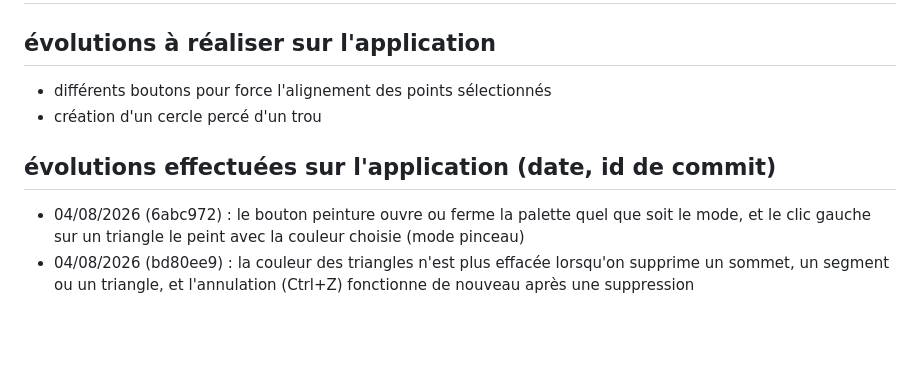
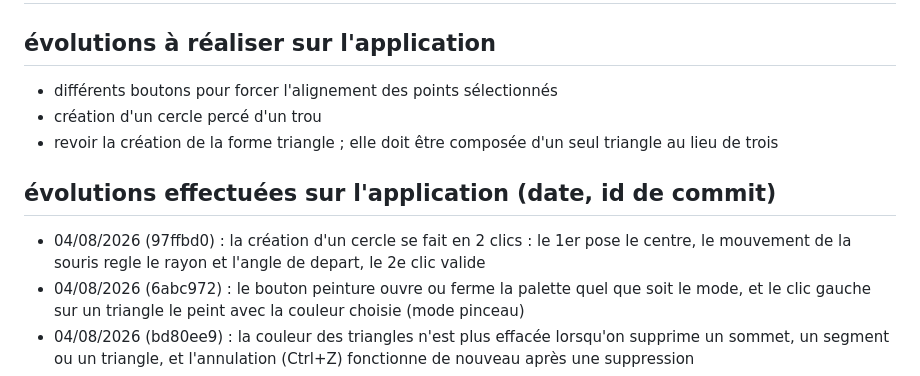
Before and after one commit to herveheritier/vanillajs-meshes-designer, a Markdown page: EVOLUTIONS.md, the part around the change. GitHub-like rendering; blank space fills up the shorter version.

Commit message:
docs(evolutions): journal — orientation par souris sur le cercle
Depot de la ligne d'evolution dans le journal, liee au commit
97ffbd0 (feat(circle) en 2 clics + angle de depart). La ligne
« la creation d'un cercle doit inclure un parametre
supplementaire d'orientation... » sort de la section « a
realiser » et devient une entree « effectuee » du 04/08/2026.
La ligne « revoir la creation de la forme triangle... »,
ajoutee par ailleurs en working copy, est preservee dans la
section « a realiser ».

```diff
--- a/EVOLUTIONS.md
+++ b/EVOLUTIONS.md
@@ -1,8 +1,10 @@
 # evolutions
 ## évolutions à réaliser sur l'application
-- différents boutons pour force l'alignement des points sélectionnés
+- différents boutons pour forcer l'alignement des points sélectionnés
 - création d'un cercle percé d'un trou
+- revoir la création de la forme triangle ; elle doit être composée d'un seul triangle au lieu de trois
 ## évolutions effectuées sur l'application (date, id de commit)
+- 04/08/2026 (97ffbd0) : la création d'un cercle se fait en 2 clics : le 1er pose le centre, le mouvement de la souris regle le rayon et l'angle de depart, le 2e clic valide
 - 04/08/2026 (6abc972) : le bouton peinture ouvre ou ferme la palette quel que soit le mode, et le clic gauche sur un triangle le peint avec la couleur choisie (mode pinceau)
 - 04/08/2026 (bd80ee9) : la couleur des triangles n'est plus effacée lorsqu'on supprime un sommet, un segment ou un triangle, et l'annulation (Ctrl+Z) fonctionne de nouveau après une suppression
 - 04/08/2026 (ade9066) : le bouton cercle est déplacé dans le panneau des formes prédéfinies (le compteur de côtés s'affiche alors sur le bouton Formes)
```
